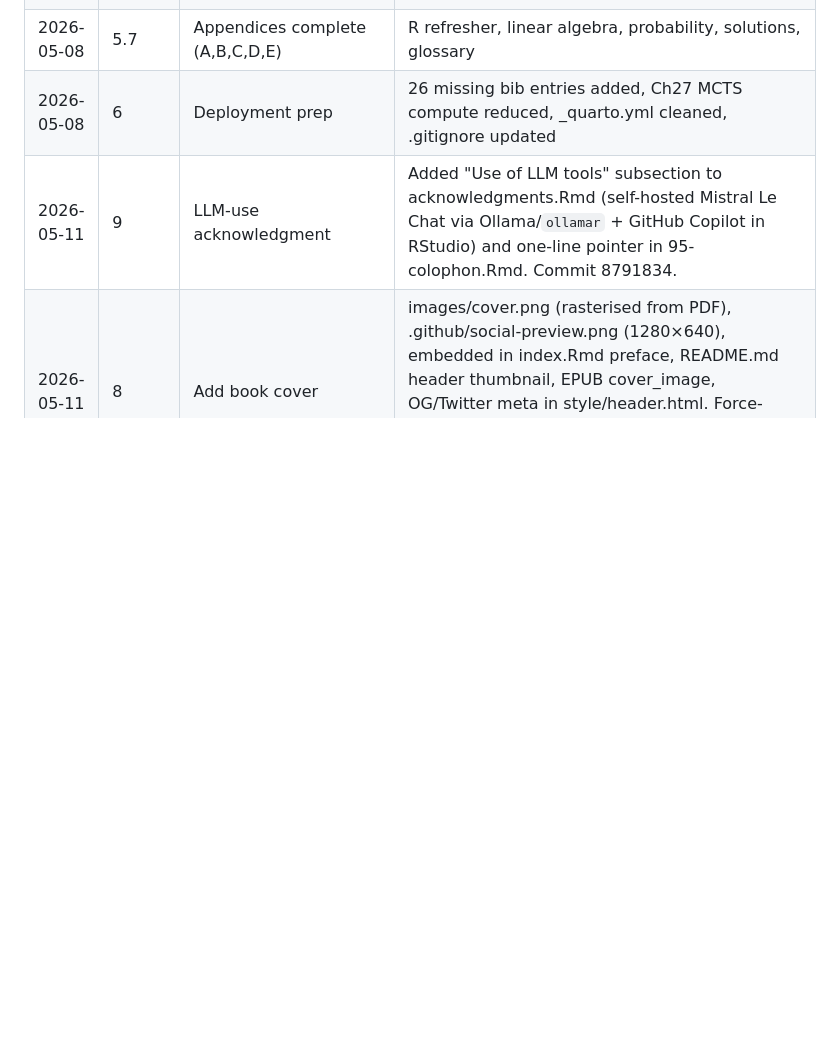
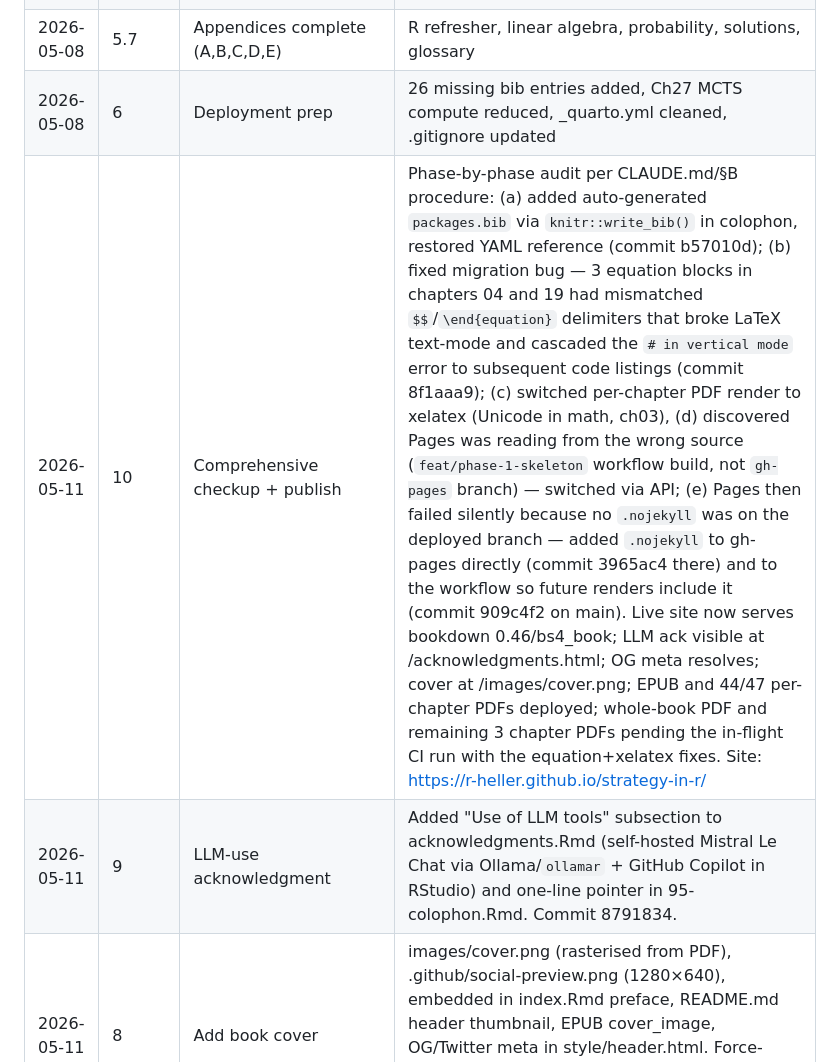
Before and after one commit to r-heller/strategy-in-r, a Markdown page: GENERATION_LOG.md, the part around the change. Drawn GitHub-style; blank space fills up the shorter version.

Commit message:
docs: log comprehensive checkup + publish in GENERATION_LOG

```diff
--- a/GENERATION_LOG.md
+++ b/GENERATION_LOG.md
@@ -18,6 +18,7 @@ One line per Claude Code turn. Append-only.
 | 2026-05-08 | 5.6 | Part VI complete (37,38,39,40,41) | 5 chapters: ethics, fairness, alignment, cooperative AI, future |
 | 2026-05-08 | 5.7 | Appendices complete (A,B,C,D,E) | R refresher, linear algebra, probability, solutions, glossary |
 | 2026-05-08 | 6 | Deployment prep | 26 missing bib entries added, Ch27 MCTS compute reduced, _quarto.yml cleaned, .gitignore updated |
+| 2026-05-11 | 10 | Comprehensive checkup + publish | Phase-by-phase audit per CLAUDE.md/§B procedure: (a) added auto-generated `packages.bib` via `knitr::write_bib()` in colophon, restored YAML reference (commit b57010d); (b) fixed migration bug — 3 equation blocks in chapters 04 and 19 had mismatched `$$`/`\end{equation}` delimiters that broke LaTeX text-mode and cascaded the `# in vertical mode` error to subsequent code listings (commit 8f1aaa9); (c) switched per-chapter PDF render to xelatex (Unicode in math, ch03), (d) discovered Pages was reading from the wrong source (`feat/phase-1-skeleton` workflow build, not `gh-pages` branch) — switched via API; (e) Pages then failed silently because no `.nojekyll` was on the deployed branch — added `.nojekyll` to gh-pages directly (commit 3965ac4 there) and to the workflow so future renders include it (commit 909c4f2 on main). Live site now serves bookdown 0.46/bs4_book; LLM ack visible at /acknowledgments.html; OG meta resolves; cover at /images/cover.png; EPUB and 44/47 per-chapter PDFs deployed; whole-book PDF and remaining 3 chapter PDFs pending the in-flight CI run with the equation+xelatex fixes. Site: https://r-heller.github.io/strategy-in-r/ |
 | 2026-05-11 | 9 | LLM-use acknowledgment | Added "Use of LLM tools" subsection to acknowledgments.Rmd (self-hosted Mistral Le Chat via Ollama/`ollamar` + GitHub Copilot in RStudio) and one-line pointer in 95-colophon.Rmd. Commit 8791834. |
 | 2026-05-11 | 8 | Add book cover | images/cover.png (rasterised from PDF), .github/social-preview.png (1280×640), embedded in index.Rmd preface, README.md header thumbnail, EPUB cover_image, OG/Twitter meta in style/header.html. Force-tracked style/header.html and style/per-chapter-pdf-button.html (were ignored by *.html rule, would have broken CI render). Commit 327331a. |
 | 2026-05-11 | 7 | Migrate Quarto → bookdown | Flattened 47 chapters from part-* subdirs to root with `# (PART)`/`# (APPENDIX)` dividers; converted 564 chunk-option blocks (`#\| key: val` → `{r label, key=val}`), ~250 cross-references (`@sec-/fig-/tbl-/eq-` → `\@ref()`), 57 callouts (`::: {.callout-X}` → `::: {.rmdX}`), all `$$ {#eq-X}` equation labels (→ `\begin{equation}…(\#eq:X)\end{equation}`); 69 `fig-`/`tbl-` chunk labels stripped of prefix and refs updated. Replaced `_quarto.yml` with `_bookdown.yml` + `_output.yml` (bs4_book + pdf_book + epub_book). Added front matter (impressum, how-to-use, notation, acknowledgments, about-the-author) and back matter (95-colophon, 99-references). Rewrote `_common.R` (preserved tidyverse/here/gt loads + theme/save sources). Wrote `style/style.css` (Hugo Coder palette, preserved .exercise/.definition/.theorem). Updated `style/preamble.tex` for xelatex with Inter/JetBrains Mono fallback. Renamed `references.bib` → `book.bib` (66 entries unchanged). Added CITATION.cff, citation.bib, scripts/{render-chapter-pdfs,verify-citations,toc-to-readme}.R. Consolidated 4 GH Actions workflows into single `render-book.yml`; rewrote `citation-check.yml` for `book.bib`. Removed pre-rendered `_book/` (CI now renders fresh to `docs/`). Rewrote README badge-free. Local render impossible (no R on Windows host); verification via CI. |
```
